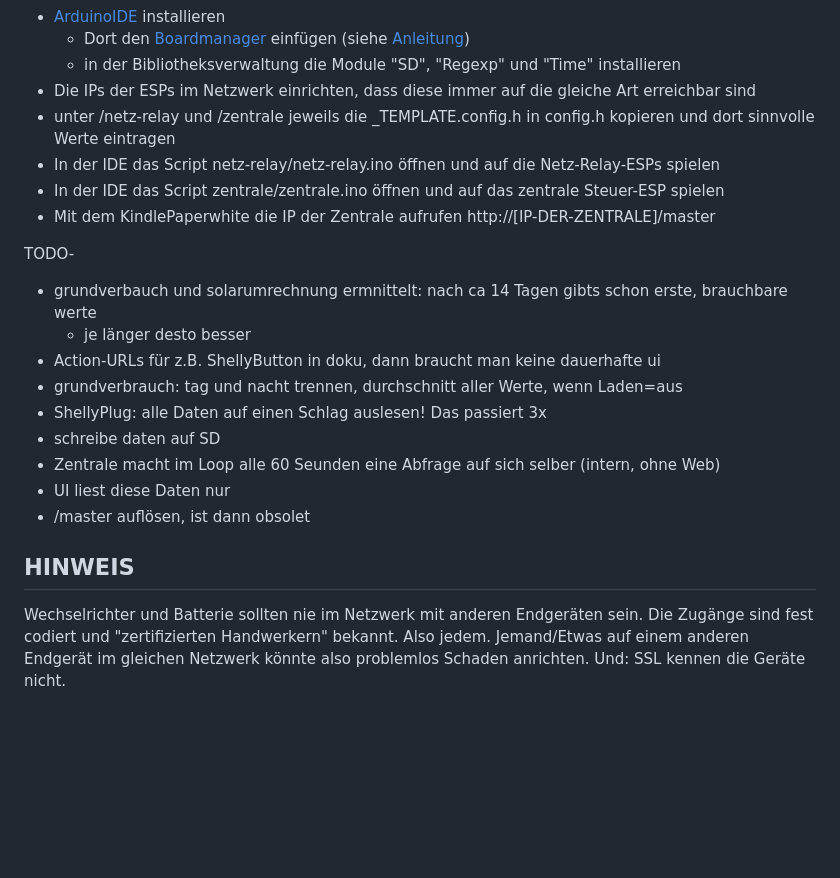
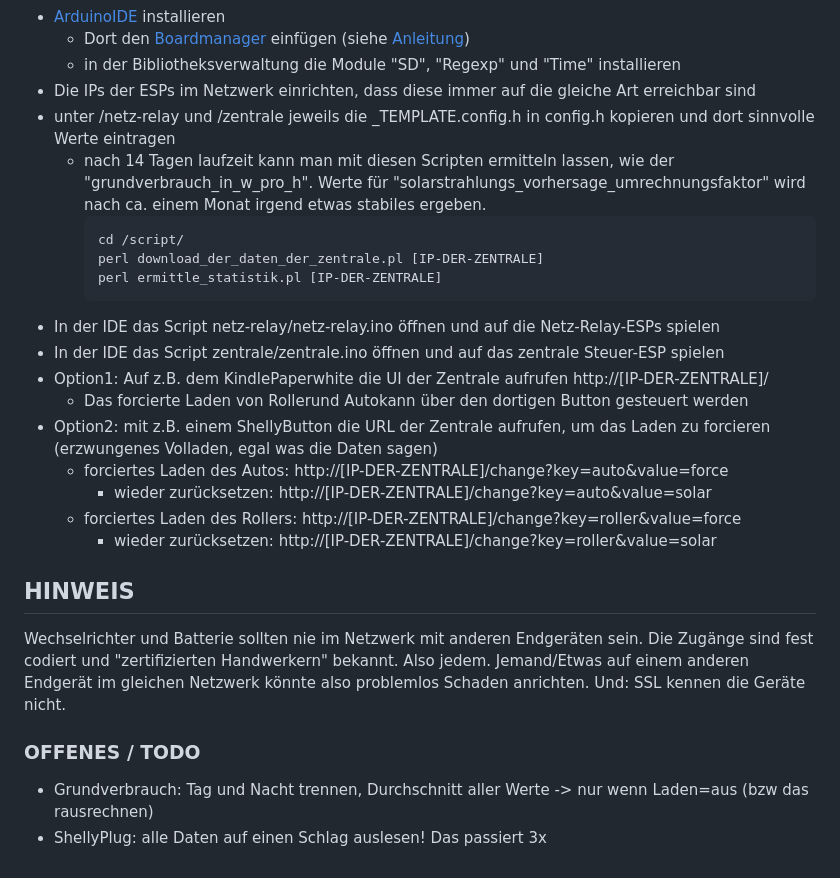
Before and after one commit to ttacke/solarstrom-eigenverbrauch-optimierung, a Markdown page: README.md, the part around the change printed below. Rendered like a GitHub page; blank space fills up the shorter version.

````diff
--- a/README.md
+++ b/README.md
@@ -76,24 +73,28 @@ Kommt noch:
   - in der Bibliotheksverwaltung die Module "SD", "Regexp" und "Time" installieren
 - Die IPs der ESPs im Netzwerk einrichten, dass diese immer auf die gleiche Art erreichbar sind
 - unter /netz-relay und /zentrale jeweils die _TEMPLATE.config.h in config.h kopieren und dort sinnvolle Werte eintragen
+  - nach 14 Tagen laufzeit kann man mit diesen Scripten ermitteln lassen, wie der "grundverbrauch_in_w_pro_h". Werte für "solarstrahlungs_vorhersage_umrechnungsfaktor" wird nach ca. einem Monat irgend etwas stabiles ergeben.
+    ```
+    cd /script/
+    perl download_der_daten_der_zentrale.pl [IP-DER-ZENTRALE]
+    perl ermittle_statistik.pl [IP-DER-ZENTRALE]
+    ```
 - In der IDE das Script netz-relay/netz-relay.ino öffnen und auf die Netz-Relay-ESPs spielen
 - In der IDE das Script zentrale/zentrale.ino öffnen und auf das zentrale Steuer-ESP spielen
-- Mit dem KindlePaperwhite die IP der Zentrale aufrufen http://[IP-DER-ZENTRALE]/master
-
-TODO-
-- grundverbauch und solarumrechnung ermnittelt: nach ca 14 Tagen gibts schon erste, brauchbare werte
-  - je länger desto besser
-- Action-URLs für z.B. ShellyButton in doku, dann braucht man keine dauerhafte ui
-- grundverbrauch: tag und nacht trennen, durchschnitt aller Werte, wenn Laden=aus
-- ShellyPlug: alle Daten auf einen Schlag auslesen! Das passiert 3x
-- schreibe daten auf SD
-- Zentrale macht im Loop alle 60 Seunden eine Abfrage auf sich selber (intern, ohne Web)
-- UI liest diese Daten nur
-- /master auflösen, ist dann obsolet
-
+- Option1: Auf z.B. dem KindlePaperwhite die UI der Zentrale aufrufen http://[IP-DER-ZENTRALE]/
+  - Das forcierte Laden von Rollerund Autokann über den dortigen Button gesteuert werden
+- Option2: mit z.B. einem ShellyButton die URL der Zentrale aufrufen, um das Laden zu forcieren (erzwungenes Volladen, egal was die Daten sagen)
+  - forciertes Laden des Autos: http://[IP-DER-ZENTRALE]/change?key=auto&value=force
+    - wieder zurücksetzen: http://[IP-DER-ZENTRALE]/change?key=auto&value=solar
+  - forciertes Laden des Rollers: http://[IP-DER-ZENTRALE]/change?key=roller&value=force
+    - wieder zurücksetzen: http://[IP-DER-ZENTRALE]/change?key=roller&value=solar
 
 ## HINWEIS
 Wechselrichter und Batterie sollten nie im Netzwerk mit anderen Endgeräten sein. Die Zugänge
 sind fest codiert und "zertifizierten Handwerkern" bekannt. Also jedem. Jemand/Etwas auf einem
 anderen Endgerät im gleichen Netzwerk könnte also problemlos Schaden anrichten. Und: SSL kennen
 die Geräte nicht.
+
+### OFFENES / TODO
+- Grundverbrauch: Tag und Nacht trennen, Durchschnitt aller Werte -> nur wenn Laden=aus (bzw das rausrechnen)
+- ShellyPlug: alle Daten auf einen Schlag auslesen! Das passiert 3x
````
Also changed, not shown: other parts of README.md (+12 -15 lines), ui-screenshot.png, 3 other files.
